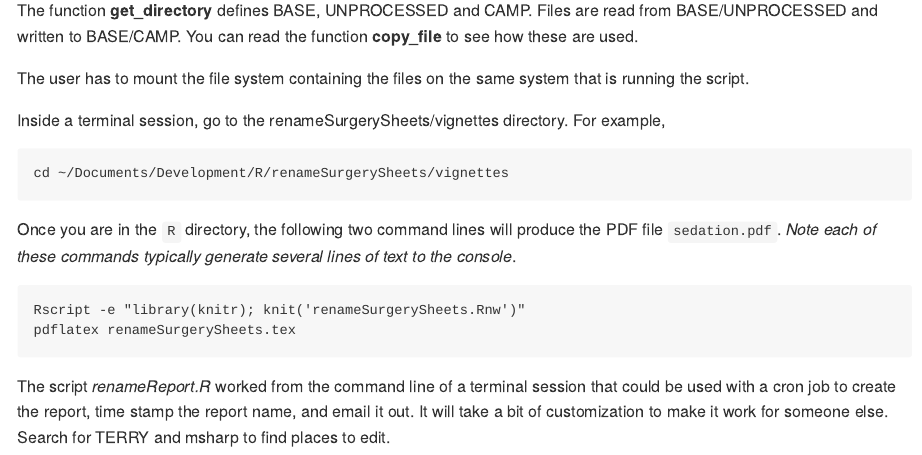
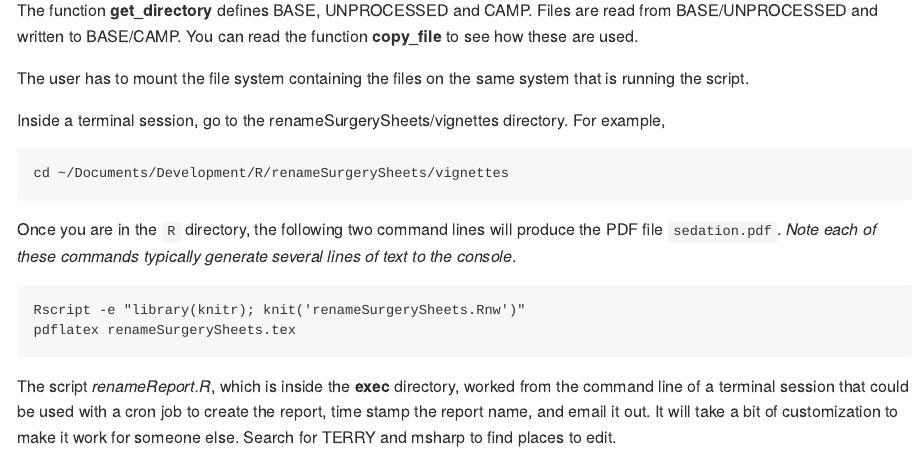
Before and after one commit to rmsharp/renameSurgerySheets, an R Markdown document (README.Rmd): the page in a window 1100 px wide, from 1520 px down. Rendered offline with R 4.5, knitr and Pandoc, with nearby package versions; badge pictures from the web are left out.

Commit message:
Moved renameReport.R to the correct folder: exec

````diff
--- a/README.Rmd
+++ b/README.Rmd
@@ -88,4 +88,4 @@ Rscript -e "library(knitr); knit('renameSurgerySheets.Rnw')"
 pdflatex renameSurgerySheets.tex
 ```
 
-The script _renameReport.R_ worked from the command line of a terminal session that could be used with a cron job to create the report, time stamp the report name, and email it out. It will take a bit of customization to make it work for someone else. Search for TERRY and msharp to find places to edit.
+The script _renameReport.R_, which is inside the __exec__ directory, worked from the command line of a terminal session that could be used with a cron job to create the report, time stamp the report name, and email it out. It will take a bit of customization to make it work for someone else. Search for TERRY and msharp to find places to edit.
````
Also changed, not shown: exec/renameReport.R (renamed from R/renameReport.R).
